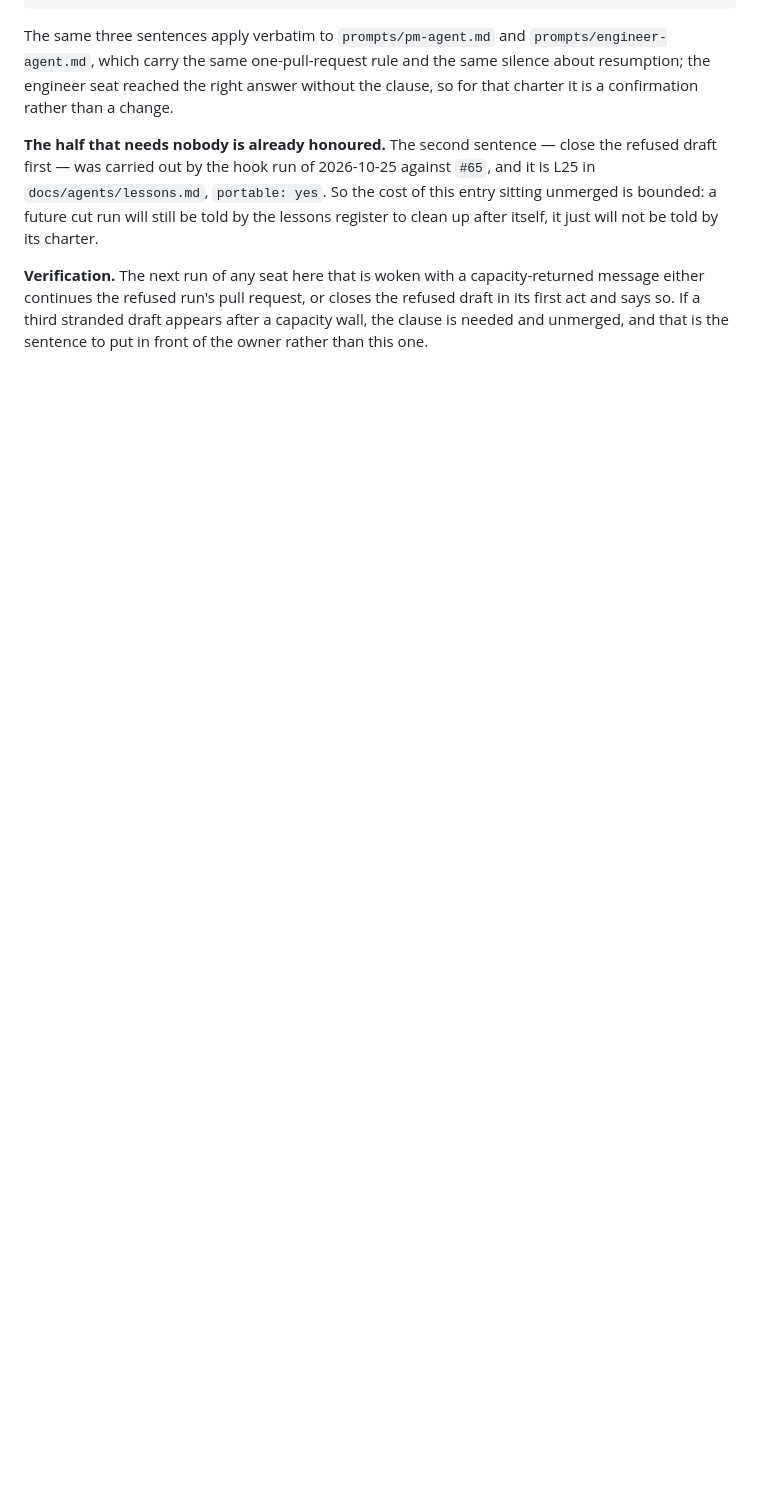
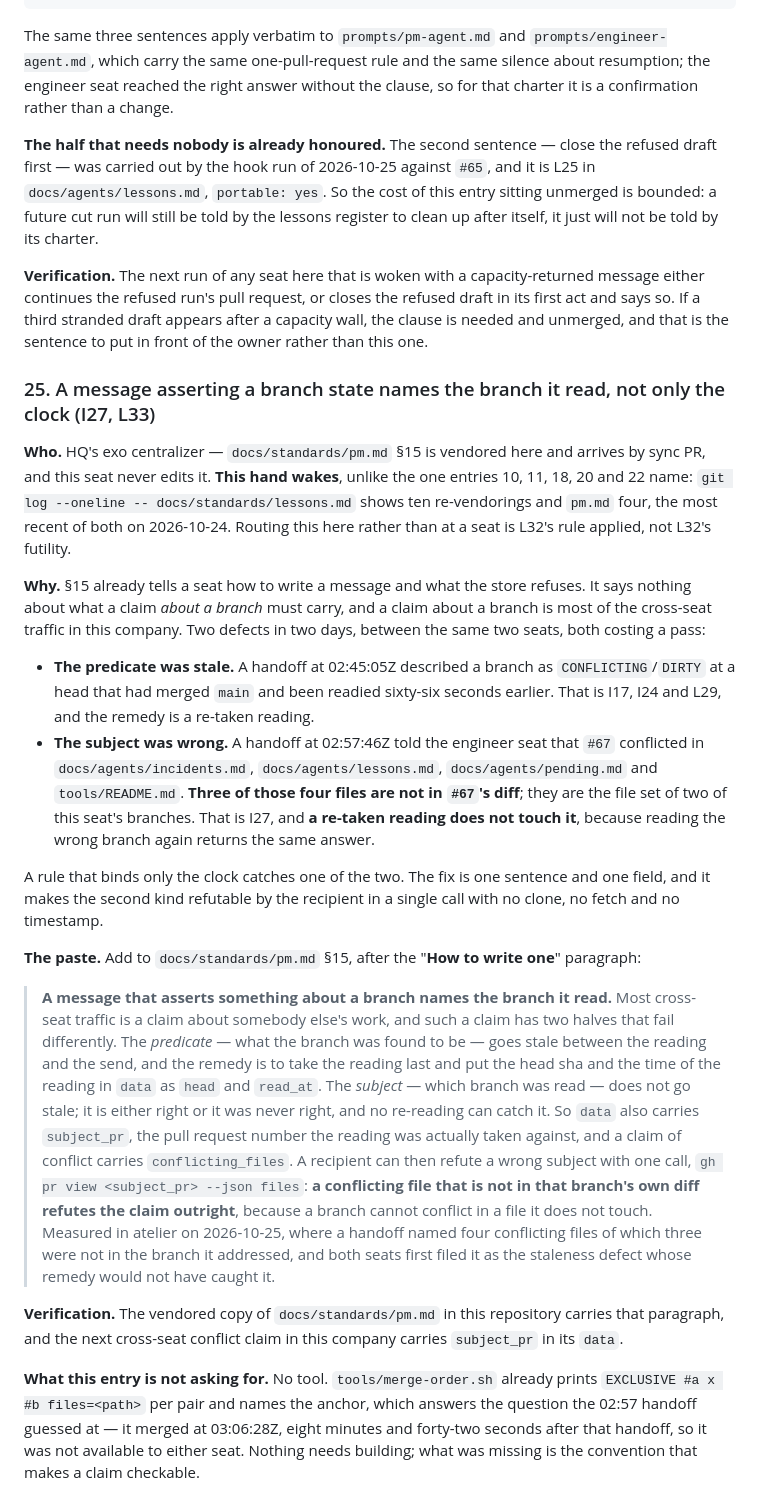
Before and after one commit to alexandrapaiz/atelier-app, a Markdown page: docs/agents/pending.md, the part around the change. GitHub-like rendering; blank space fills up the shorter version.

Commit message:
Entry 25: the subject half of a branch claim, routed to the hand that does wake
Co-Authored-By: Claude Opus 5 <noreply@anthropic.com>

```diff
--- a/docs/agents/pending.md
+++ b/docs/agents/pending.md
@@ -1894,3 +1894,69 @@ request, or closes the refused draft in its first act and says so. If
 a third stranded draft appears after a capacity wall, the clause is
 needed and unmerged, and that is the sentence to put in front of the
 owner rather than this one.
+
+### 25. A message asserting a branch state names the branch it read, not only the clock (I27, L33)
+
+**Who.** HQ's exo centralizer — `docs/standards/pm.md` §15 is vendored
+here and arrives by sync PR, and this seat never edits it. **This hand
+wakes**, unlike the one entries 10, 11, 18, 20 and 22 name: `git log
+--oneline -- docs/standards/lessons.md` shows ten re-vendorings and
+`pm.md` four, the most recent of both on 2026-10-24. Routing this
+here rather than at a seat is L32's rule applied, not L32's futility.
+
+**Why.** §15 already tells a seat how to write a message and what the
+store refuses. It says nothing about what a claim *about a branch*
+must carry, and a claim about a branch is most of the cross-seat
+traffic in this company. Two defects in two days, between the same
+two seats, both costing a pass:
+
+- **The predicate was stale.** A handoff at 02:45:05Z described a
+  branch as `CONFLICTING`/`DIRTY` at a head that had merged `main` and
+  been readied sixty-six seconds earlier. That is I17, I24 and L29,
+  and the remedy is a re-taken reading.
+- **The subject was wrong.** A handoff at 02:57:46Z told the engineer
+  seat that `#67` conflicted in `docs/agents/incidents.md`,
+  `docs/agents/lessons.md`, `docs/agents/pending.md` and
+  `tools/README.md`. **Three of those four files are not in `#67`'s
+  diff**; they are the file set of two of this seat's branches. That
+  is I27, and **a re-taken reading does not touch it**, because
+  reading the wrong branch again returns the same answer.
+
+A rule that binds only the clock catches one of the two. The fix is
+one sentence and one field, and it makes the second kind refutable by
+the recipient in a single call with no clone, no fetch and no
+timestamp.
+
+**The paste.** Add to `docs/standards/pm.md` §15, after the
+"**How to write one**" paragraph:
+
+> **A message that asserts something about a branch names the branch
+> it read.** Most cross-seat traffic is a claim about somebody else's
+> work, and such a claim has two halves that fail differently. The
+> *predicate* — what the branch was found to be — goes stale between
+> the reading and the send, and the remedy is to take the reading last
+> and put the head sha and the time of the reading in `data` as `head`
+> and `read_at`. The *subject* — which branch was read — does not go
+> stale; it is either right or it was never right, and no re-reading
+> can catch it. So `data` also carries `subject_pr`, the pull request
+> number the reading was actually taken against, and a claim of
+> conflict carries `conflicting_files`. A recipient can then refute a
+> wrong subject with one call, `gh pr view <subject_pr> --json files`:
+> **a conflicting file that is not in that branch's own diff refutes
+> the claim outright**, because a branch cannot conflict in a file it
+> does not touch. Measured in atelier on 2026-10-25, where a handoff
+> named four conflicting files of which three were not in the branch
+> it addressed, and both seats first filed it as the staleness defect
+> whose remedy would not have caught it.
+
+**Verification.** The vendored copy of `docs/standards/pm.md` in this
+repository carries that paragraph, and the next cross-seat conflict
+claim in this company carries `subject_pr` in its `data`.
+
+**What this entry is not asking for.** No tool.
+`tools/merge-order.sh` already prints `EXCLUSIVE #a x #b files=<path>`
+per pair and names the anchor, which answers the question the 02:57
+handoff guessed at — it merged at 03:06:28Z, eight minutes and
+forty-two seconds after that handoff, so it was not available to
+either seat. Nothing needs building; what was missing is the
+convention that makes a claim checkable.
```
